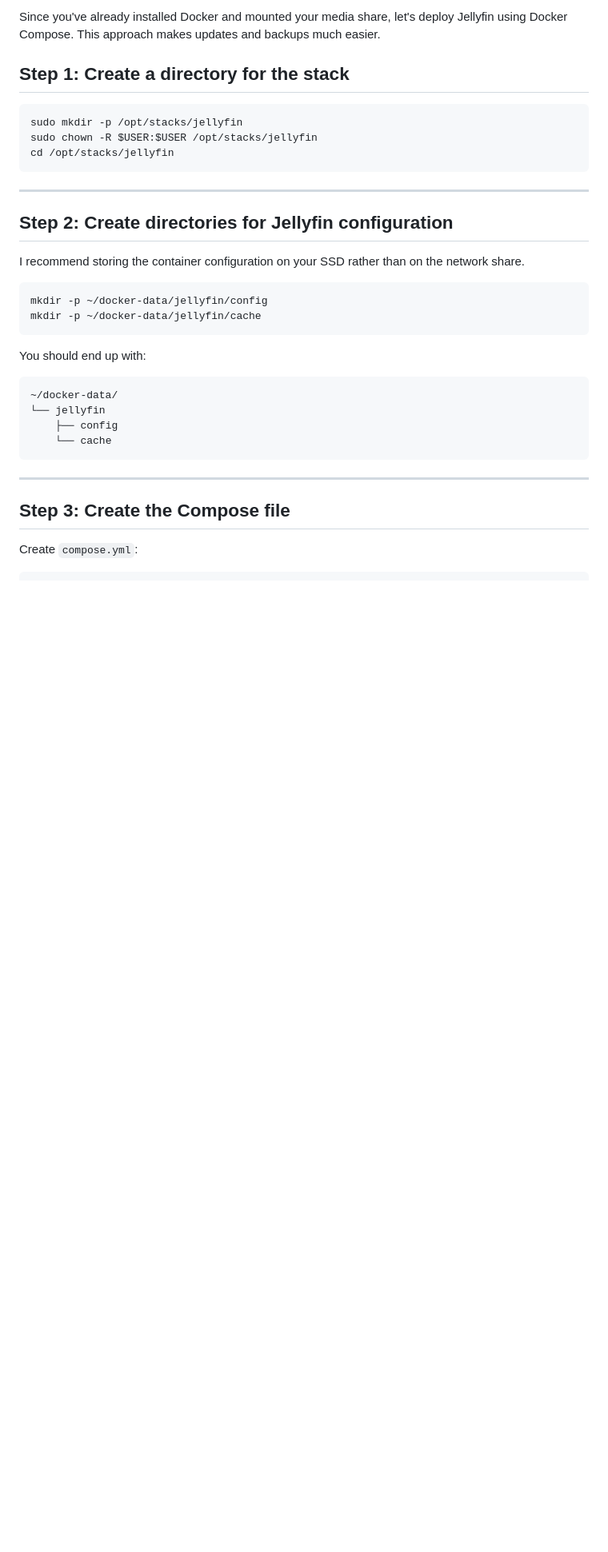
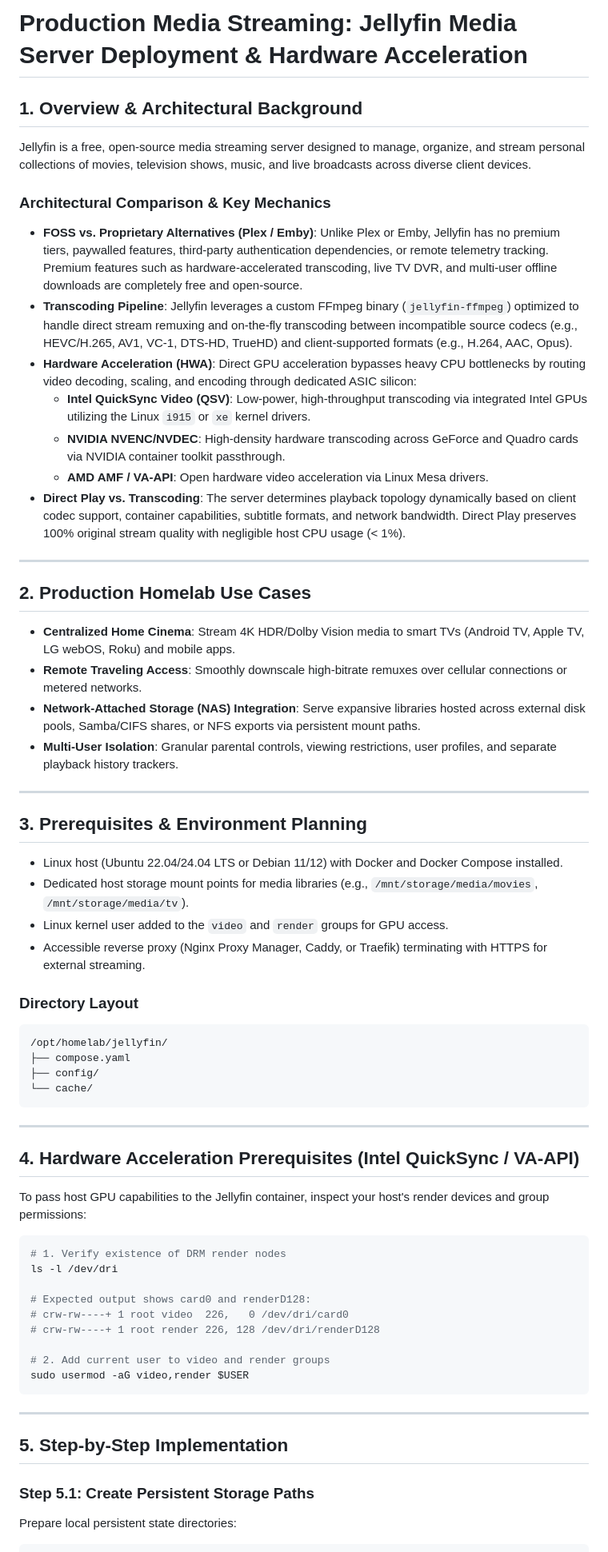
Before and after one commit to kiran7san-source/kiran-website, a Markdown page: tutorials/jellyfin_setup.md, the part around one of its changes. Shown at 80% size. Rendered like a GitHub page; blank space fills up the shorter version.

````diff
--- a/tutorials/jellyfin_setup.md
+++ b/tutorials/jellyfin_setup.md
@@ -1,37 +1,64 @@
-Since you've already installed Docker and mounted your media share, let's deploy Jellyfin using Docker Compose. This approach makes updates and backups much easier.
+# Production Media Streaming: Jellyfin Media Server Deployment & Hardware Acceleration
 
-## Step 1: Create a directory for the stack
+## 1. Overview & Architectural Background
+Jellyfin is a free, open-source media streaming server designed to manage, organize, and stream personal collections of movies, television shows, music, and live broadcasts across diverse client devices.
 
-```bash
-sudo mkdir -p /opt/stacks/jellyfin
-sudo chown -R $USER:$USER /opt/stacks/jellyfin
-cd /opt/stacks/jellyfin
+### Architectural Comparison & Key Mechanics
+* **FOSS vs. Proprietary Alternatives (Plex / Emby)**: Unlike Plex or Emby, Jellyfin has no premium tiers, paywalled features, third-party authentication dependencies, or remote telemetry tracking. Premium features such as hardware-accelerated transcoding, live TV DVR, and multi-user offline downloads are completely free and open-source.
+* **Transcoding Pipeline**: Jellyfin leverages a custom FFmpeg binary (`jellyfin-ffmpeg`) optimized to handle direct stream remuxing and on-the-fly transcoding between incompatible source codecs (e.g., HEVC/H.265, AV1, VC-1, DTS-HD, TrueHD) and client-supported formats (e.g., H.264, AAC, Opus).
+* **Hardware Acceleration (HWA)**: Direct GPU acceleration bypasses heavy CPU bottlenecks by routing video decoding, scaling, and encoding through dedicated ASIC silicon:
+  * **Intel QuickSync Video (QSV)**: Low-power, high-throughput transcoding via integrated Intel GPUs utilizing the Linux `i915` or `xe` kernel drivers.
+  * **NVIDIA NVENC/NVDEC**: High-density hardware transcoding across GeForce and Quadro cards via NVIDIA container toolkit passthrough.
+  * **AMD AMF / VA-API**: Open hardware video acceleration via Linux Mesa drivers.
+* **Direct Play vs. Transcoding**: The server determines playback topology dynamically based on client codec support, container capabilities, subtitle formats, and network bandwidth. Direct Play preserves 100% original stream quality with negligible host CPU usage (< 1%).
+
+---
+
+## 2. Production Homelab Use Cases
+* **Centralized Home Cinema**: Stream 4K HDR/Dolby Vision media to smart TVs (Android TV, Apple TV, LG webOS, Roku) and mobile apps.
+* **Remote Traveling Access**: Smoothly downscale high-bitrate remuxes over cellular connections or metered networks.
+* **Network-Attached Storage (NAS) Integration**: Serve expansive libraries hosted across external disk pools, Samba/CIFS shares, or NFS exports via persistent mount paths.
+* **Multi-User Isolation**: Granular parental controls, viewing restrictions, user profiles, and separate playback history trackers.
+
+---
+
+## 3. Prerequisites & Environment Planning
+* Linux host (Ubuntu 22.04/24.04 LTS or Debian 11/12) with Docker and Docker Compose installed.
+* Dedicated host storage mount points for media libraries (e.g., `/mnt/storage/media/movies`, `/mnt/storage/media/tv`).
+* Linux kernel user added to the `video` and `render` groups for GPU access.
+* Accessible reverse proxy (Nginx Proxy Manager, Caddy, or Traefik) terminating with HTTPS for external streaming.
+
+### Directory Layout
+```text
+/opt/homelab/jellyfin/
+├── compose.yaml
+├── config/
+└── cache/
 ```
 
 ---
 
-## Step 2: Create directories for Jellyfin configuration
+## 4. Hardware Acceleration Prerequisites (Intel QuickSync / VA-API)
 
-I recommend storing the container configuration on your SSD rather than on the network share.
+To pass host GPU capabilities to the Jellyfin container, inspect your host's render devices and group permissions:
 
 ```bash
-mkdir -p ~/docker-data/jellyfin/config
-mkdir -p ~/docker-data/jellyfin/cache
-```
+# 1. Verify existence of DRM render nodes
+ls -l /dev/dri
 
-You should end up with:
+# Expected output shows card0 and renderD128:
+# crw-rw----+ 1 root video  226,   0 /dev/dri/card0
+# crw-rw----+ 1 root render 226, 128 /dev/dri/renderD128
 
-```
-~/docker-data/
-└── jellyfin
-    ├── config
-    └── cache
+# 2. Add current user to video and render groups
+sudo usermod -aG video,render $USER
 ```
 
 ---
 
-## Step 3: Create the Compose file
+## 5. Step-by-Step Implementation
 
-Create `compose.yml`:
+### Step 5.1: Create Persistent Storage Paths
+Prepare local persistent state directories:
 
 ```bash
````
Also changed, not shown: other parts of tutorials/jellyfin_setup.md (+55 -582 lines).
